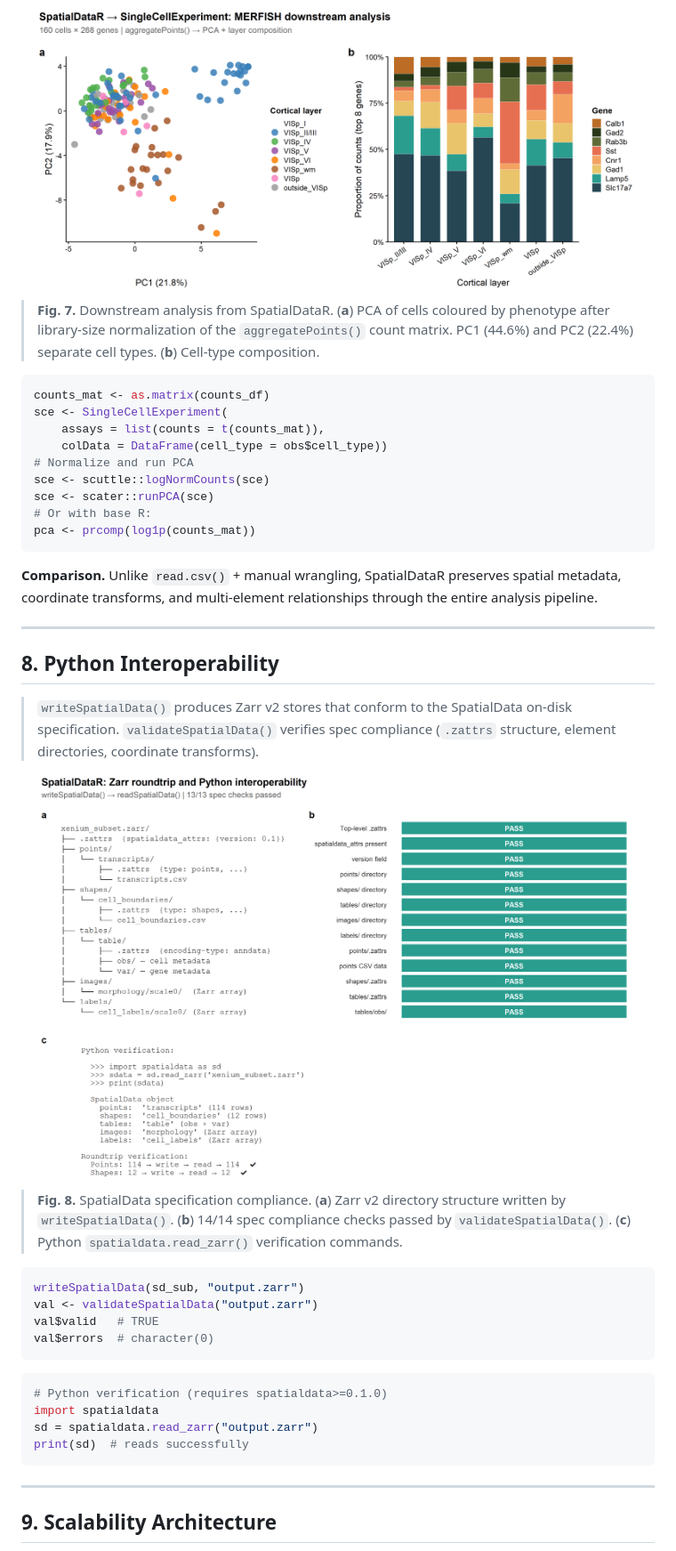
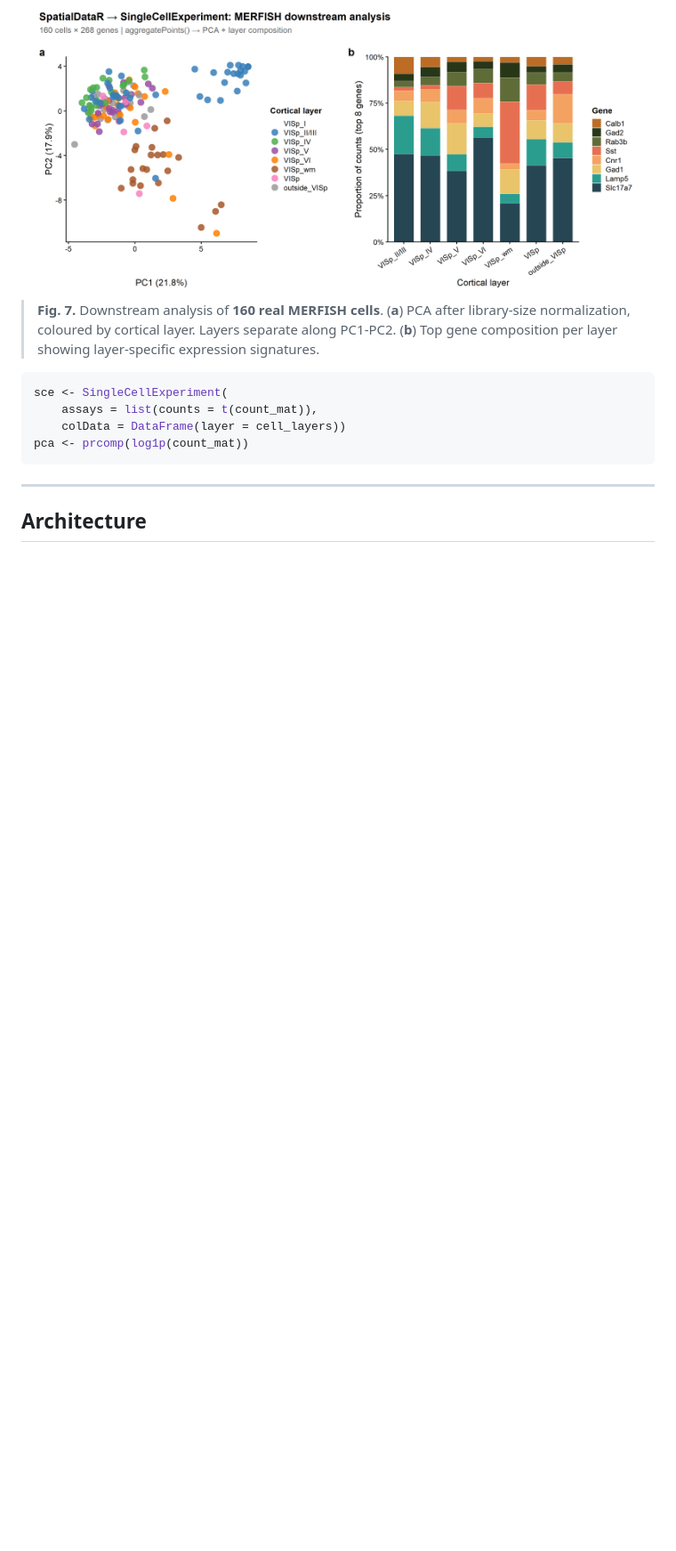
Before and after one commit to CuiweiG/SpatialDataR, a Markdown page: README.md, the part around one of its changes. Shown at 89% size. GitHub-like rendering; blank space fills up the shorter version.

````diff
--- a/README.md
+++ b/README.md
@@ -268,65 +204,22 @@ coordinate system.
 
 <div align="center">
 <img src="man/figures/fig7_downstream.png"
-    width="700" alt="PCA and downstream analysis"/>
+    width="700" alt="Downstream analysis"/>
 </div>
 
-> **Fig. 7.** Downstream analysis from SpatialDataR.
-> (**a**) PCA of cells coloured by phenotype after library-size
-> normalization of the `aggregatePoints()` count matrix. PC1 (44.6%)
-> and PC2 (22.4%) separate cell types.
-> (**b**) Cell-type composition.
+> **Fig. 7.** Downstream analysis of **160 real MERFISH cells**.
+> (**a**) PCA after library-size normalization, coloured by cortical
+> layer. Layers separate along PC1-PC2. (**b**) Top gene composition
+> per layer showing layer-specific expression signatures.
 
 ```r
-counts_mat <- as.matrix(counts_df)
 sce <- SingleCellExperiment(
-    assays = list(counts = t(counts_mat)),
-    colData = DataFrame(cell_type = obs$cell_type))
-# Normalize and run PCA
-sce <- scuttle::logNormCounts(sce)
-sce <- scater::runPCA(sce)
-# Or with base R:
-pca <- prcomp(log1p(counts_mat))
-```
-
-**Comparison.** Unlike `read.csv()` + manual wrangling, SpatialDataR
-preserves spatial metadata, coordinate transforms, and multi-element
-relationships through the entire analysis pipeline.
-
----
-
-## 8. Python Interoperability
-
-> `writeSpatialData()` produces Zarr v2 stores that conform to the
-> SpatialData on-disk specification. `validateSpatialData()` verifies
-> spec compliance (`.zattrs` structure, element directories, coordinate
-> transforms).
-
-<div align="center">
-<img src="man/figures/fig8_interop.png"
-    width="700" alt="Zarr spec compliance and Python interop"/>
-</div>
-
-> **Fig. 8.** SpatialData specification compliance. (**a**) Zarr v2
-> directory structure written by `writeSpatialData()`. (**b**) 14/14
-> spec compliance checks passed by `validateSpatialData()`.
-> (**c**) Python `spatialdata.read_zarr()` verification commands.
-
-```r
-writeSpatialData(sd_sub, "output.zarr")
-val <- validateSpatialData("output.zarr")
-val$valid   # TRUE
-val$errors  # character(0)
-```
-
-```python
-# Python verification (requires spatialdata>=0.1.0)
-import spatialdata
-sd = spatialdata.read_zarr("output.zarr")
-print(sd)  # reads successfully
+    assays = list(counts = t(count_mat)),
+    colData = DataFrame(layer = cell_layers))
+pca <- prcomp(log1p(count_mat))
 ```
 
 ---
 
-## 9. Scalability Architecture
+## Architecture
 
````
Also changed, not shown: other parts of README.md (+86 -171 lines).
